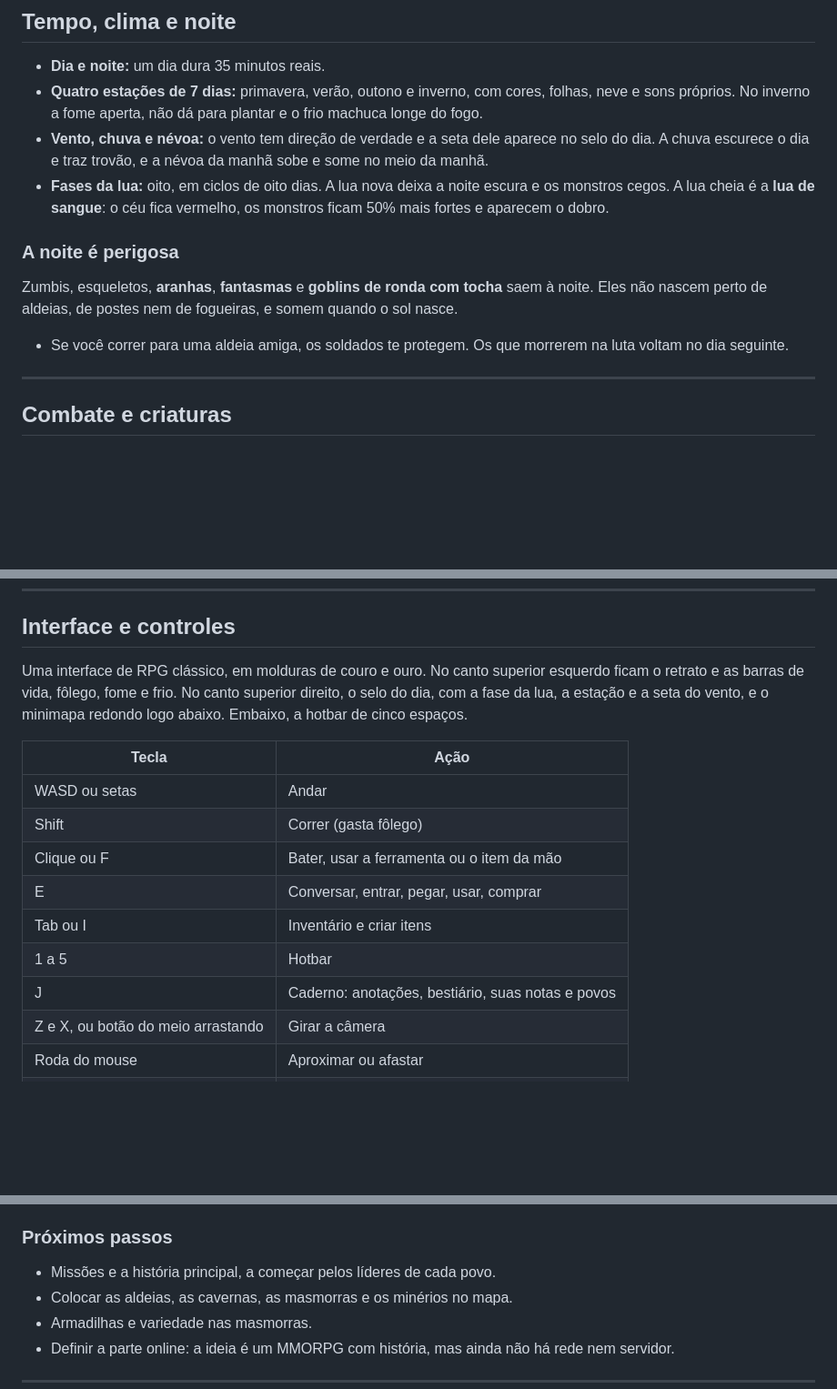
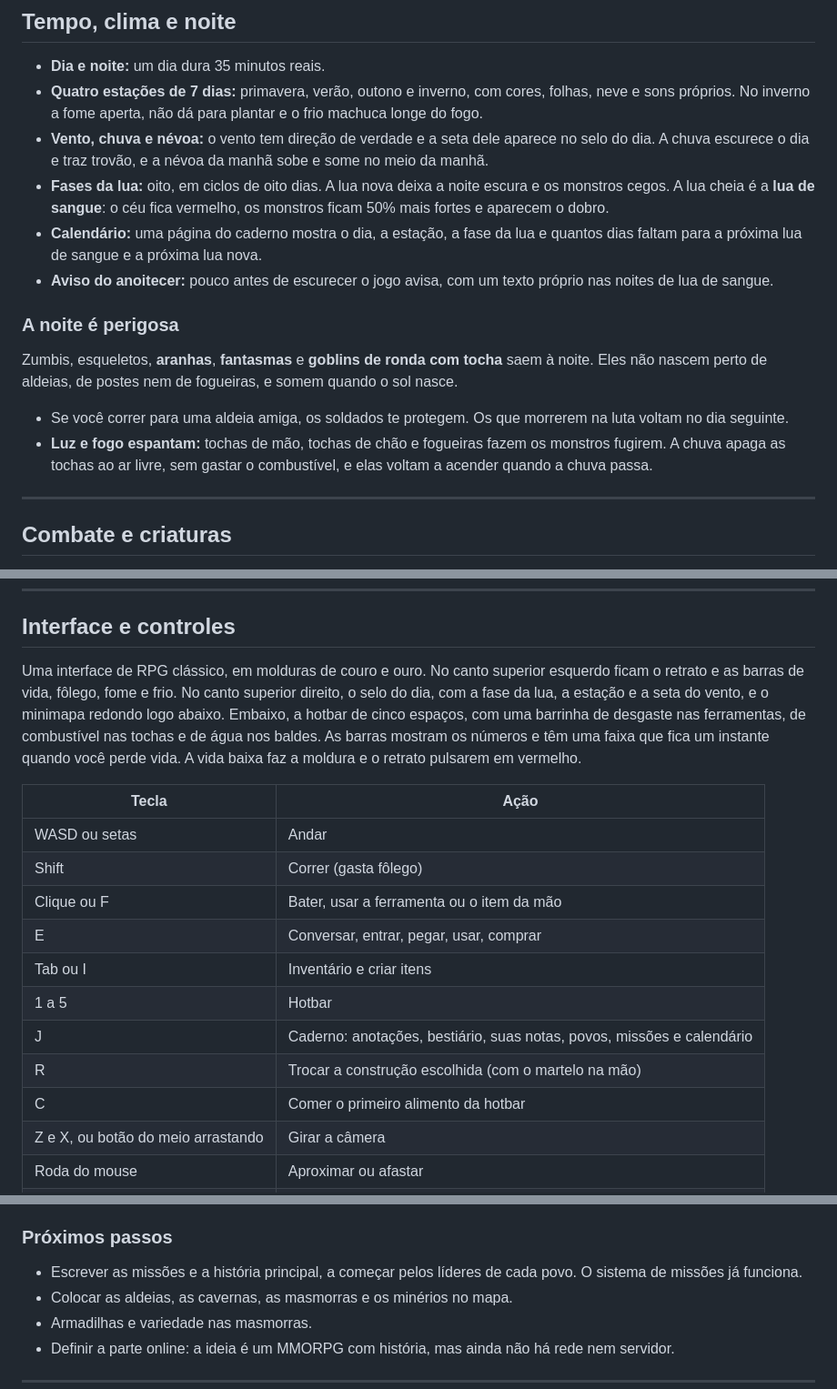
Before and after one commit to fthgshhsrth/pixel-sandbox-apresentacao, a Markdown page: README.md, 3 parts joined by grey strips. Shown at 91% size. Drawn GitHub-style; blank space fills up the shorter version.

```diff
--- a/README.md
+++ b/README.md
@@ -138,12 +138,15 @@ O bioma dos infernais. Não tem árvores, o céu e o chão ficam vermelhos, e em
 - **Quatro estações de 7 dias:** primavera, verão, outono e inverno, com cores, folhas, neve e sons próprios. No inverno a fome aperta, não dá para plantar e o frio machuca longe do fogo.
 - **Vento, chuva e névoa:** o vento tem direção de verdade e a seta dele aparece no selo do dia. A chuva escurece o dia e traz trovão, e a névoa da manhã sobe e some no meio da manhã.
 - **Fases da lua:** oito, em ciclos de oito dias. A lua nova deixa a noite escura e os monstros cegos. A lua cheia é a **lua de sangue**: o céu fica vermelho, os monstros ficam 50% mais fortes e aparecem o dobro.
+- **Calendário:** uma página do caderno mostra o dia, a estação, a fase da lua e quantos dias faltam para a próxima lua de sangue e a próxima lua nova.
+- **Aviso do anoitecer:** pouco antes de escurecer o jogo avisa, com um texto próprio nas noites de lua de sangue.
 
 ### A noite é perigosa
 
 Zumbis, esqueletos, **aranhas**, **fantasmas** e **goblins de ronda com tocha** saem à noite. Eles não nascem perto de aldeias, de postes nem de fogueiras, e somem quando o sol nasce.
 
 - Se você correr para uma aldeia amiga, os soldados te protegem. Os que morrerem na luta voltam no dia seguinte.
+- **Luz e fogo espantam:** tochas de mão, tochas de chão e fogueiras fazem os monstros fugirem. A chuva apaga as tochas ao ar livre, sem gastar o combustível, e elas voltam a acender quando a chuva passa.
 
 ---
 
@@ -251,7 +273,7 @@ Elfos pegos de surpresa na cama, um orc numa casa ensanguentada jurando que nada
 
 ## Interface e controles
 
-Uma interface de RPG clássico, em molduras de couro e ouro. No canto superior esquerdo ficam o retrato e as barras de vida, fôlego, fome e frio. No canto superior direito, o selo do dia, com a fase da lua, a estação e a seta do vento, e o minimapa redondo logo abaixo. Embaixo, a hotbar de cinco espaços.
+Uma interface de RPG clássico, em molduras de couro e ouro. No canto superior esquerdo ficam o retrato e as barras de vida, fôlego, fome e frio. No canto superior direito, o selo do dia, com a fase da lua, a estação e a seta do vento, e o minimapa redondo logo abaixo. Embaixo, a hotbar de cinco espaços, com uma barrinha de desgaste nas ferramentas, de combustível nas tochas e de água nos baldes. As barras mostram os números e têm uma faixa que fica um instante quando você perde vida. A vida baixa faz a moldura e o retrato pulsarem em vermelho.
 
 | Tecla | Ação |
 |---|---|
@@ -261,7 +283,9 @@ Uma interface de RPG clássico, em molduras de couro e ouro. No canto superior e
 | E | Conversar, entrar, pegar, usar, comprar |
 | Tab ou I | Inventário e criar itens |
 | 1 a 5 | Hotbar |
-| J | Caderno: anotações, bestiário, suas notas e povos |
+| J | Caderno: anotações, bestiário, suas notas, povos, missões e calendário |
+| R | Trocar a construção escolhida (com o martelo na mão) |
+| C | Comer o primeiro alimento da hotbar |
 | Z e X, ou botão do meio arrastando | Girar a câmera |
 | Roda do mouse | Aproximar ou afastar |
 | Esc | Pausa, salvar, configurações |
@@ -288,7 +312,7 @@ A história ainda está sendo escrita, e o jogo já tem uma abertura, um despert
 
 ### Próximos passos
 
-- Missões e a história principal, a começar pelos líderes de cada povo.
+- Escrever as missões e a história principal, a começar pelos líderes de cada povo. O sistema de missões já funciona.
 - Colocar as aldeias, as cavernas, as masmorras e os minérios no mapa.
 - Armadilhas e variedade nas masmorras.
 - Definir a parte online: a ideia é um MMORPG com história, mas ainda não há rede nem servidor.
```
Also changed, not shown: other parts of README.md (+21 -2 lines), imagens/construcao_e_cozinha.png (added).
